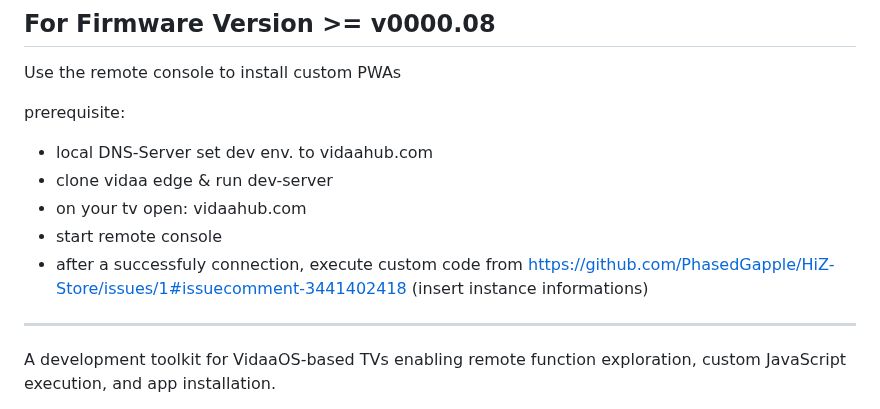
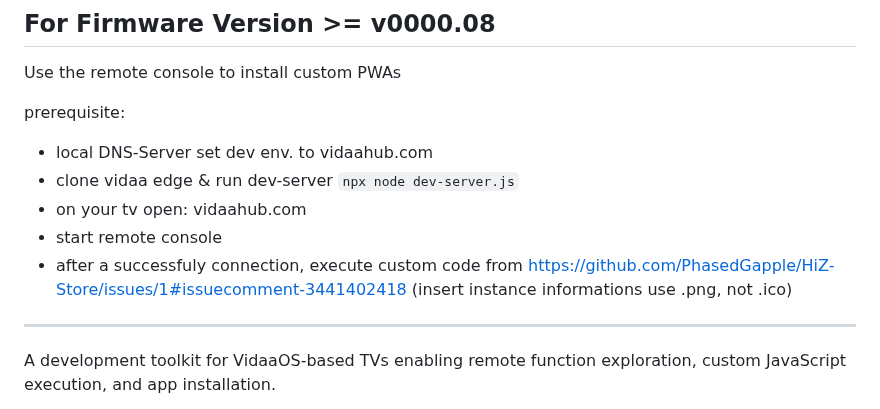
Before and after one commit to weinzii/vidaa-edge, a Markdown page: README.md, the part around the change. Rendered like a GitHub page.

````diff
--- a/README.md
+++ b/README.md
@@ -5,10 +5,10 @@ Use the remote console to install custom PWAs
 
 prerequisite:
 - local DNS-Server set dev env. to vidaahub.com
-- clone vidaa edge & run dev-server
+- clone vidaa edge & run dev-server ```npx node dev-server.js```
 - on your tv open: vidaahub.com
 - start remote console
-- after a successfuly connection, execute custom code from https://github.com/PhasedGapple/HiZ-Store/issues/1#issuecomment-3441402418 (insert instance informations)
+- after a successfuly connection, execute custom code from https://github.com/PhasedGapple/HiZ-Store/issues/1#issuecomment-3441402418 (insert instance informations use .png, not .ico)
 
 
 ------------------------
````
